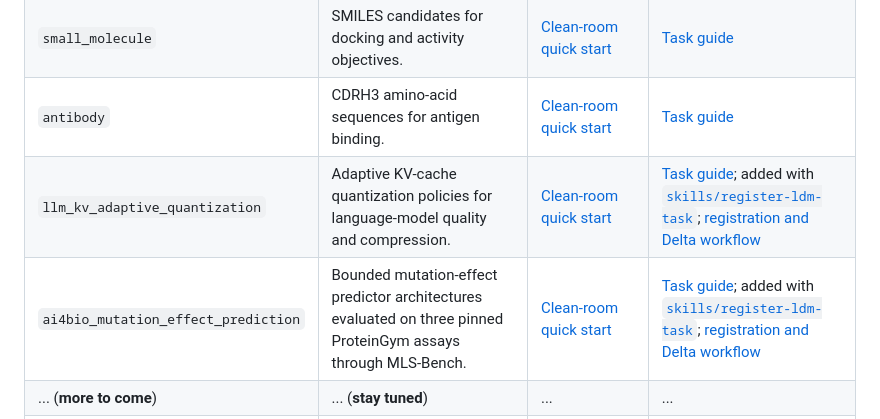
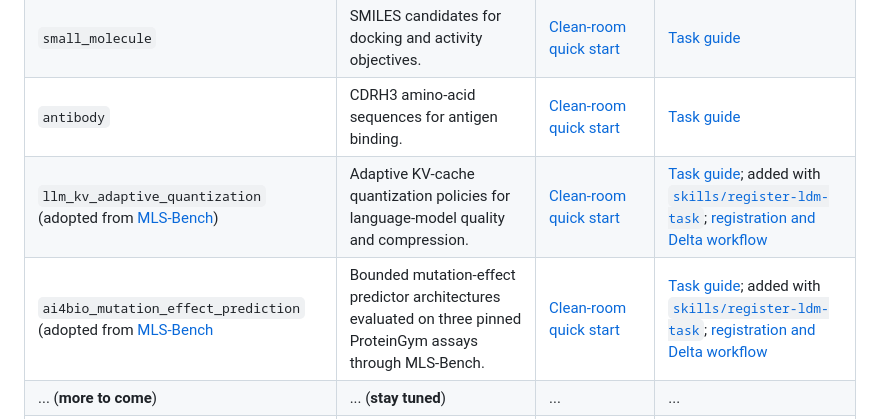
Before and after one commit to KangOxford/Large-Discovery-Models, a Markdown page: README.md, the part around the change. Drawn GitHub-style.

Commit message:
[docs] update README

```diff
--- a/README.md
+++ b/README.md
@@ -72,8 +72,8 @@ in evidence rather than model confidence alone.
 | `nanogpt` | Training-code and hyperparameter operations for nanoGPT-style pretraining. | [Clean-room quick start](tasks/nanogpt/QUICKSTART.md) | [Task guide](tasks/nanogpt/README.md) |
 | `small_molecule` | SMILES candidates for docking and activity objectives. | [Clean-room quick start](tasks/small_molecule/QUICKSTART.md) | [Task guide](tasks/small_molecule/README.md) |
 | `antibody` | CDRH3 amino-acid sequences for antigen binding. | [Clean-room quick start](tasks/antibody/QUICKSTART.md) | [Task guide](tasks/antibody/README.md) |
-| `llm_kv_adaptive_quantization` | Adaptive KV-cache quantization policies for language-model quality and compression. | [Clean-room quick start](tasks/llm_kv_adaptive_quantization/QUICKSTART.md) | [Task guide](tasks/llm_kv_adaptive_quantization/README.md); added with [`skills/register-ldm-task`](skills/register-ldm-task/SKILL.md); [registration and Delta workflow](ready2run_examples/run_customized_llm_kv_adaptive_quantization/TASK_REGISTRATION_WORKFLOW.md) |
-| `ai4bio_mutation_effect_prediction` | Bounded mutation-effect predictor architectures evaluated on three pinned ProteinGym assays through MLS-Bench. | [Clean-room quick start](tasks/ai4bio_mutation_effect_prediction/QUICKSTART.md) | [Task guide](tasks/ai4bio_mutation_effect_prediction/README.md); added with [`skills/register-ldm-task`](skills/register-ldm-task/SKILL.md); [registration and Delta workflow](ready2run_examples/run_customized_ai4bio_mutation_effect_prediction/REGISTER_AND_DELTA_WORKFLOW.md) |
+| `llm_kv_adaptive_quantization` (adopted from [MLS-Bench](https://github.com/Imbernoulli/MLS-Bench)) | Adaptive KV-cache quantization policies for language-model quality and compression. | [Clean-room quick start](tasks/llm_kv_adaptive_quantization/QUICKSTART.md) | [Task guide](tasks/llm_kv_adaptive_quantization/README.md); added with [`skills/register-ldm-task`](skills/register-ldm-task/SKILL.md); [registration and Delta workflow](ready2run_examples/run_customized_llm_kv_adaptive_quantization/TASK_REGISTRATION_WORKFLOW.md) |
+| `ai4bio_mutation_effect_prediction` (adopted from [MLS-Bench](https://github.com/Imbernoulli/MLS-Bench) | Bounded mutation-effect predictor architectures evaluated on three pinned ProteinGym assays through MLS-Bench. | [Clean-room quick start](tasks/ai4bio_mutation_effect_prediction/QUICKSTART.md) | [Task guide](tasks/ai4bio_mutation_effect_prediction/README.md); added with [`skills/register-ldm-task`](skills/register-ldm-task/SKILL.md); [registration and Delta workflow](ready2run_examples/run_customized_ai4bio_mutation_effect_prediction/REGISTER_AND_DELTA_WORKFLOW.md) |
 | ... (**more to come**)| ... (**stay tuned**) | ... | ... |
 | `your_task` | User-defined candidates and measurable objectives in any domain. | [Use `$register-ldm-task`](skills/register-ldm-task/SKILL.md) | [Task registration guide](tasks/README.md) |
 
```
